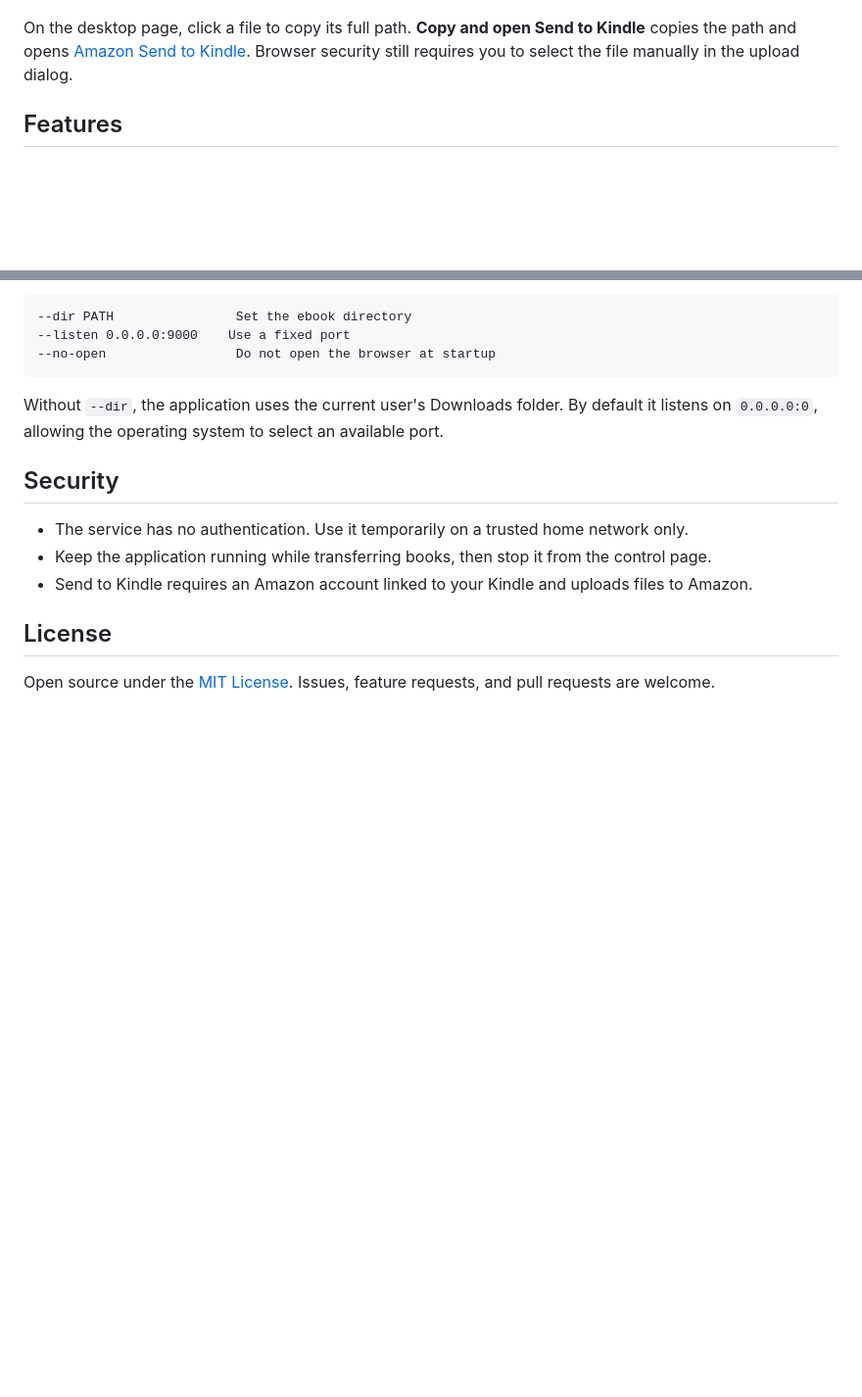
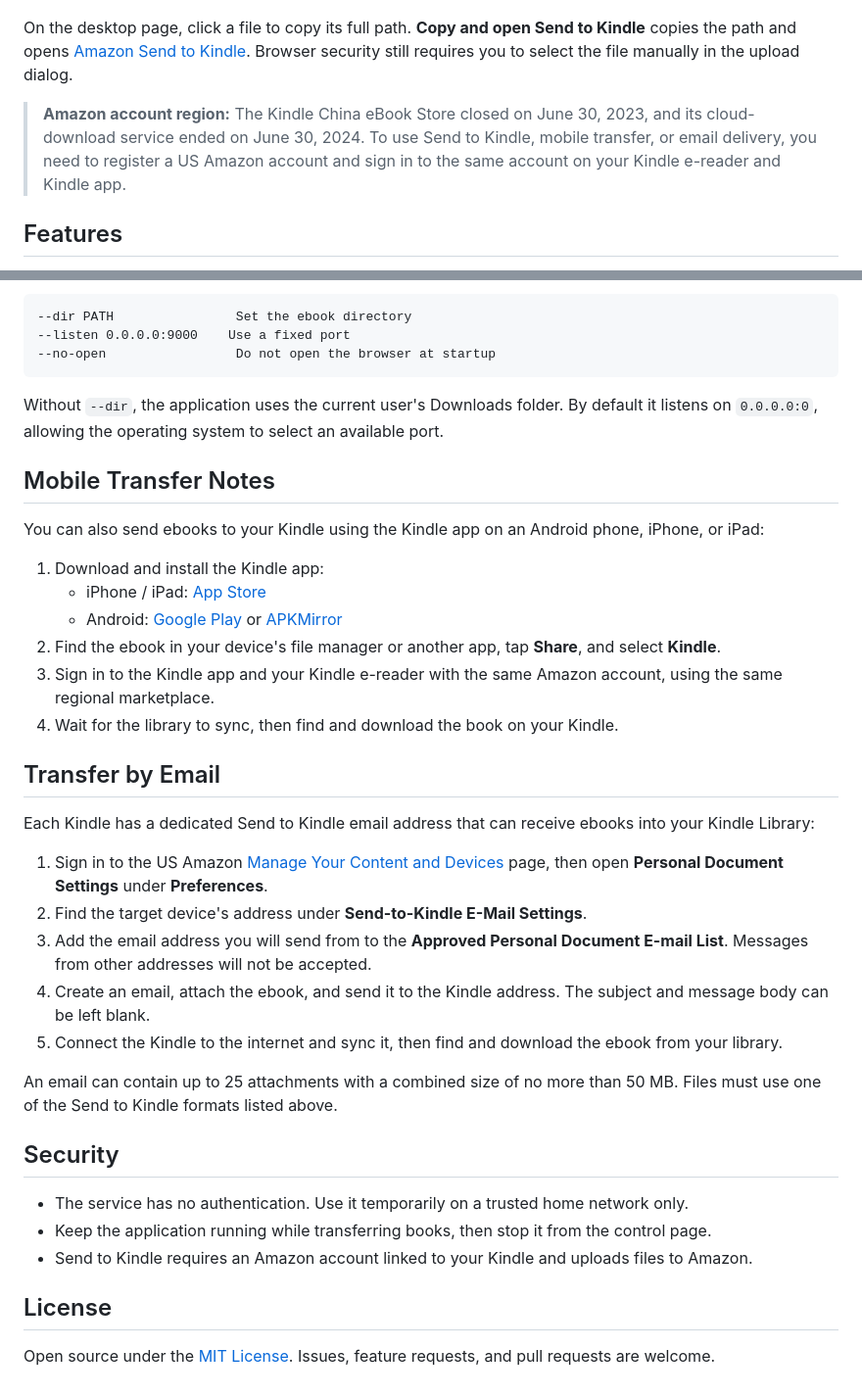
Before and after one commit to goldenwind/fangxu-kindle-transfer, a Markdown page: README_EN.md, 2 parts joined by grey strips. Shown at 98% size. Drawn GitHub-style; blank space fills up the shorter version.

```diff
--- a/README_EN.md
+++ b/README_EN.md
@@ -45,6 +45,8 @@ Launching the application again opens the existing service instead of starting a
 
 On the desktop page, click a file to copy its full path. **Copy and open Send to Kindle** copies the path and opens [Amazon Send to Kindle](https://www.amazon.com/sendtokindle). Browser security still requires you to select the file manually in the upload dialog.
 
+> **Amazon account region:** The Kindle China eBook Store closed on June 30, 2023, and its cloud-download service ended on June 30, 2024. To use Send to Kindle, mobile transfer, or email delivery, you need to register a US Amazon account and sign in to the same account on your Kindle e-reader and Kindle app.
+
 ## Features
 
 - Recursive folder scanning with format filters and file counts
@@ -84,6 +86,29 @@ Common options:
 
 Without `--dir`, the application uses the current user's Downloads folder. By default it listens on `0.0.0.0:0`, allowing the operating system to select an available port.
 
+## Mobile Transfer Notes
+
+You can also send ebooks to your Kindle using the Kindle app on an Android phone, iPhone, or iPad:
+
+1. Download and install the Kindle app:
+   - iPhone / iPad: [App Store](https://apps.apple.com/us/app/amazon-kindle-reading-app/id302584613)
+   - Android: [Google Play](https://play.google.com/store/apps/details?id=com.amazon.kindle&hl=en_US) or [APKMirror](https://www.apkmirror.com/apk/amazon-mobile-llc/amazon-kindle/)
+2. Find the ebook in your device's file manager or another app, tap **Share**, and select **Kindle**.
+3. Sign in to the Kindle app and your Kindle e-reader with the same Amazon account, using the same regional marketplace.
+4. Wait for the library to sync, then find and download the book on your Kindle.
+
+## Transfer by Email
+
+Each Kindle has a dedicated Send to Kindle email address that can receive ebooks into your Kindle Library:
+
+1. Sign in to the US Amazon [Manage Your Content and Devices](https://www.amazon.com/mycd) page, then open **Personal Document Settings** under **Preferences**.
+2. Find the target device's address under **Send-to-Kindle E-Mail Settings**.
+3. Add the email address you will send from to the **Approved Personal Document E-mail List**. Messages from other addresses will not be accepted.
+4. Create an email, attach the ebook, and send it to the Kindle address. The subject and message body can be left blank.
+5. Connect the Kindle to the internet and sync it, then find and download the ebook from your library.
+
+An email can contain up to 25 attachments with a combined size of no more than 50 MB. Files must use one of the Send to Kindle formats listed above.
+
 ## Security
 
 - The service has no authentication. Use it temporarily on a trusted home network only.
```
Also changed, not shown: README.md (+33 -8 lines).
